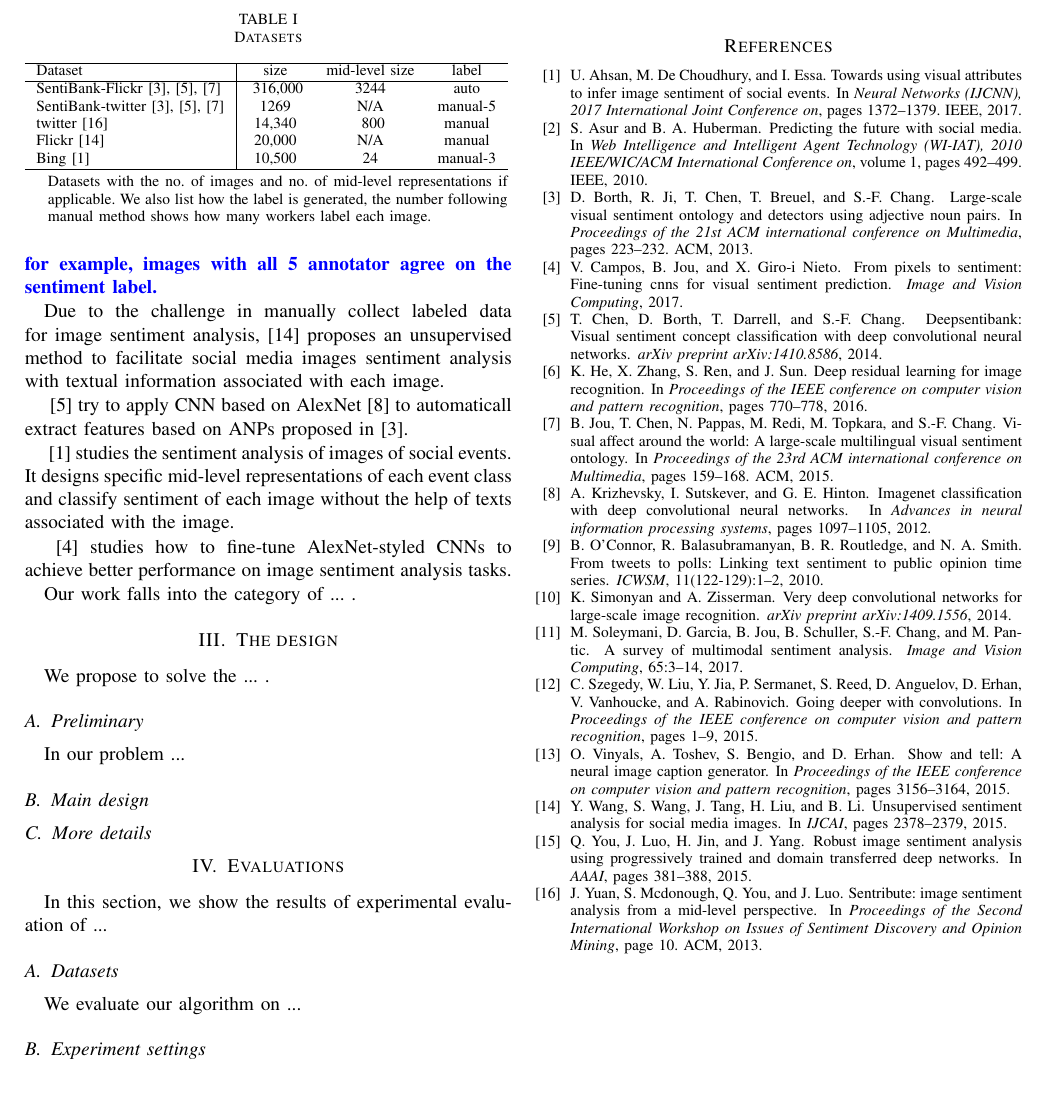
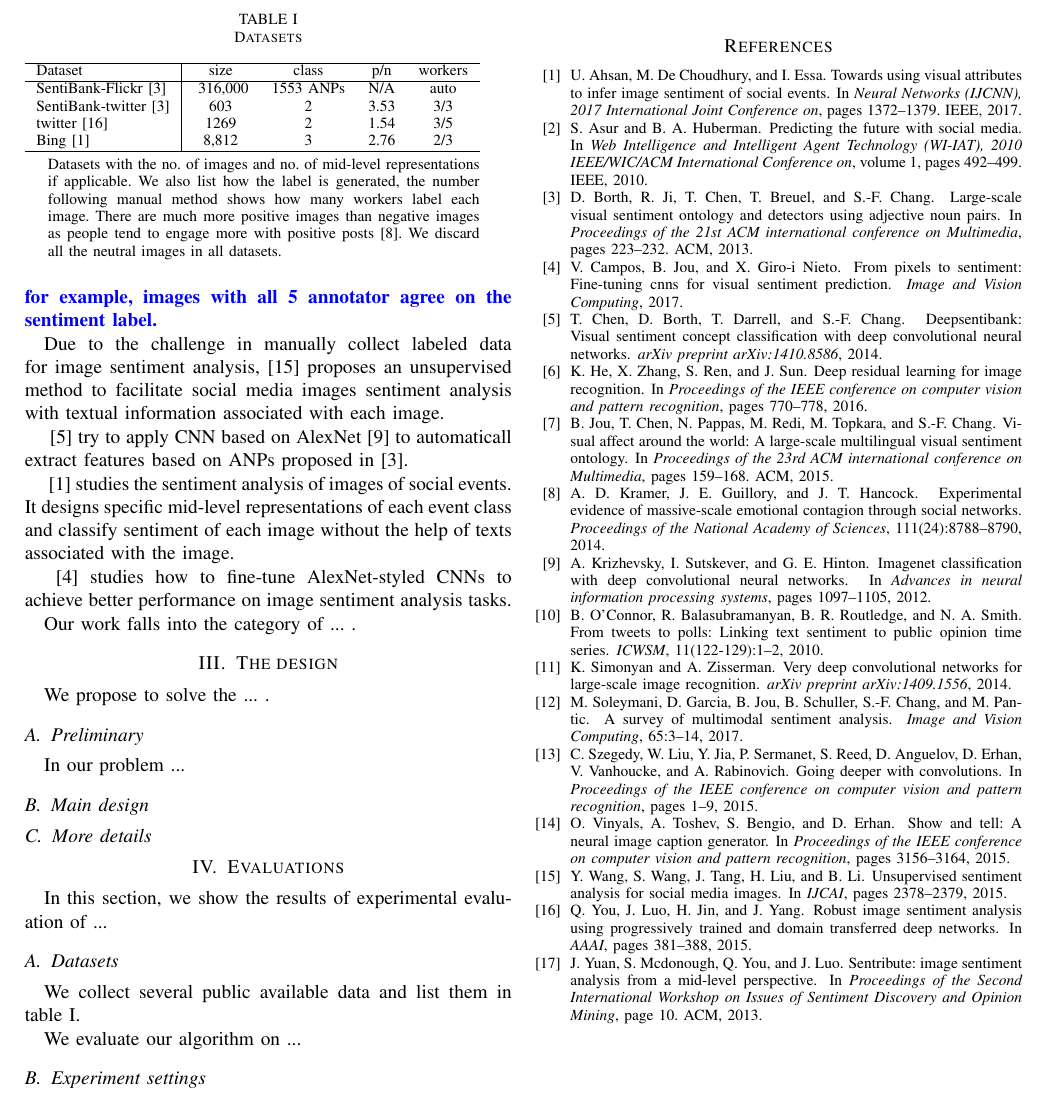
Before and after one commit to DongCiLu/ECE692, a LaTeX paper (FinalProject/tex/main.tex, which reads FinalProject/tex/evaluation.tex): part of page 2 of 2, cut so that both start at the same text. Compiled offline with pdfLaTeX.

Commit message:
add dataset to tex

```diff
--- a/FinalProject/tex/evaluation.tex
+++ b/FinalProject/tex/evaluation.tex
@@ -6,27 +6,48 @@ In this section, we show the results of experimental evaluation of ...
 \subsection{Datasets}
 \label{eval_datasets}
 
+%\begin{table*}
+		%\vspace{-0.5cm}
+		%\caption{Datasets}
+		%%\vspace{2 mm}
+		%\label{table:datasets}
+		%\begin{threeparttable}
+			%\centering
+			%\begin{tabular}{l|ccccccc} \hline
+				%Dataset & size & mid-level size & class & workers & positive & neutral & negative \\ \hline
+				%SentiBank-Flickr \cite{borth2013large} & ~316,000 & 1553 & N/A & auto & N/A & N/A & N/A \\
+				%SentiBank-twitter \cite{borth2013large} & 603 & N/A & 2 & 3/3 & 470 & N/A & 133\\
+				%twitter \cite{you2015robust} & 1269 & N/A & 2 & 3/5 & 769 & N/A & 500 \\
+				%Bing \cite{ahsan2017towards} & 8,812 & 24 & 3 & 2/3 & 38.1\% & 48.1\% & 13.8\% \\ \hline
+			%\end{tabular}
+			%\begin{tablenotes}
+				%\item Datasets with the no. of images and no. of mid-level representations if applicable. We also list how the label is generated, the number following manual method shows how many workers label each image. There are much more positive images than negative images as people tend to engage more with positive posts \cite{kramer2014experimental}.
+			%\end{tablenotes}
+		%\end{threeparttable}
+		%\vspace{-0.3cm}
+%\end{table*}
+
 \begin{table}
 		\vspace{-0.5cm}
 		\caption{Datasets}
-		%\vspace{2 mm}
 		\label{table:datasets}
 		\begin{threeparttable}
 			\centering
-			\begin{tabular}{l|ccc} \hline
-				Dataset & size & mid-level size & label \\ \hline
-				SentiBank-Flickr \cite{borth2013large, chen2014deepsentibank, jou2015visual} & ~316,000 & 3244 & auto \\
-				SentiBank-twitter \cite{borth2013large, chen2014deepsentibank, jou2015visual} & 1269 & N/A & manual-5 \\
-				twitter \cite{yuan2013sentribute} & 14,340 & ~800 & manual \\
-				Flickr \cite{wang2015unsupervised} & 20,000 & N/A & manual \\
-				Bing \cite{ahsan2017towards} & 10,500 & 24 & manual-3 \\ \hline
+			\begin{tabular}{l|cccc} \hline
+				Dataset & size & class & p/n & workers \\ \hline
+				SentiBank-Flickr \cite{borth2013large} & ~316,000 & 1553 ANPs & N/A & auto \\
+				SentiBank-twitter \cite{borth2013large} & 603 & 2 & 3.53 & 3/3 \\
+				twitter \cite{you2015robust} & 1269 & 2 & 1.54 & 3/5\\
+				Bing \cite{ahsan2017towards} & 8,812 & 3 & 2.76 & 2/3 \\ \hline
 			\end{tabular}
 			\begin{tablenotes}
-				\item Datasets with the no. of images and no. of mid-level representations if applicable. We also list how the label is generated, the number following manual method shows how many workers label each image.
+				\item Datasets with the no. of images and no. of mid-level representations if applicable. We also list how the label is generated, the number following manual method shows how many workers label each image. There are much more positive images than negative images as people tend to engage more with positive posts \cite{kramer2014experimental}. We discard all the neutral images in all datasets.
 			\end{tablenotes}
 		\end{threeparttable}
 		\vspace{-0.3cm}
 \end{table}
+
+We collect several public available data and list them in table \ref{table:datasets}.
 
 We evaluate our algorithm on ...
 
```
Also changed, not shown: FinalProject/tex/reference.bib (+12 -0 lines), FinalProject/tex/main.pdf, 3 other files.
